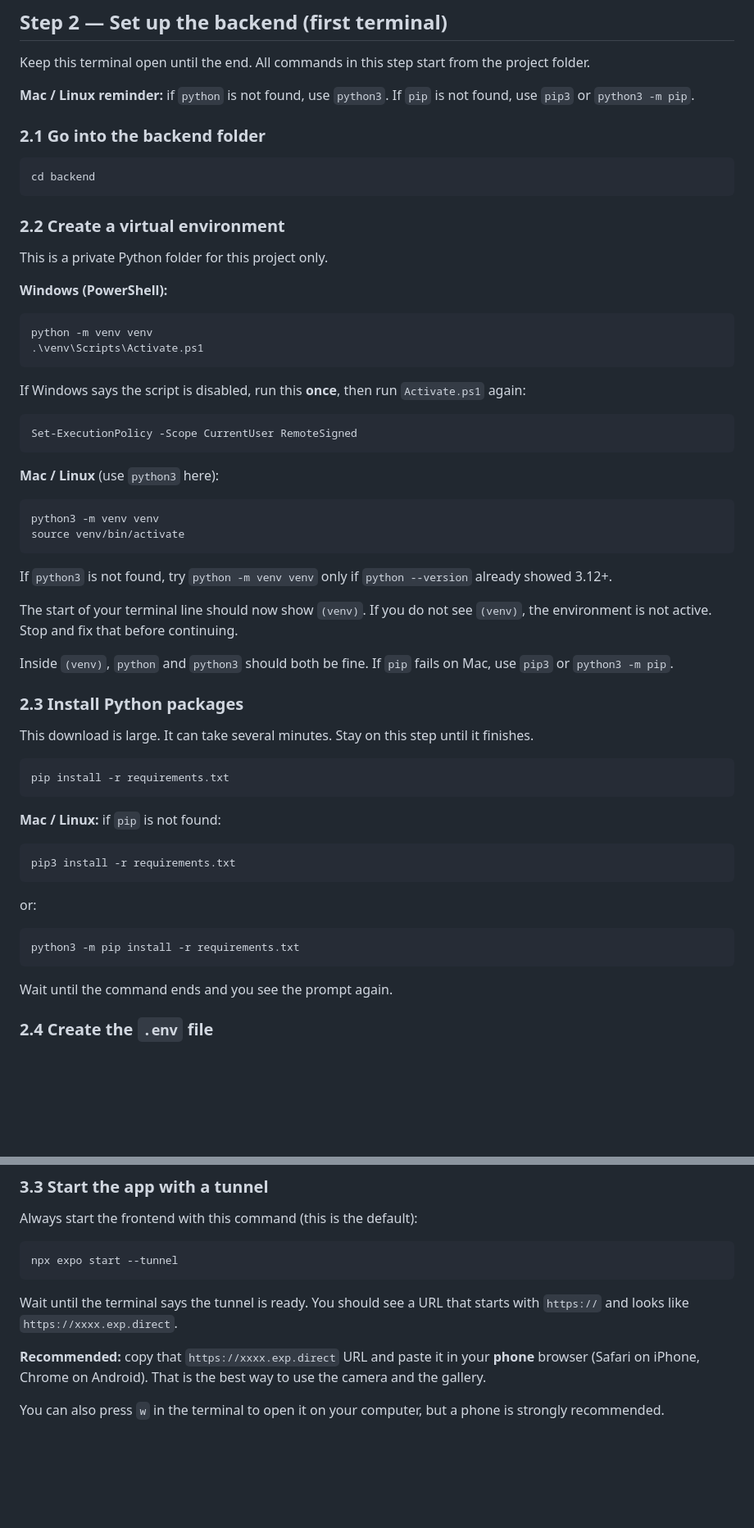
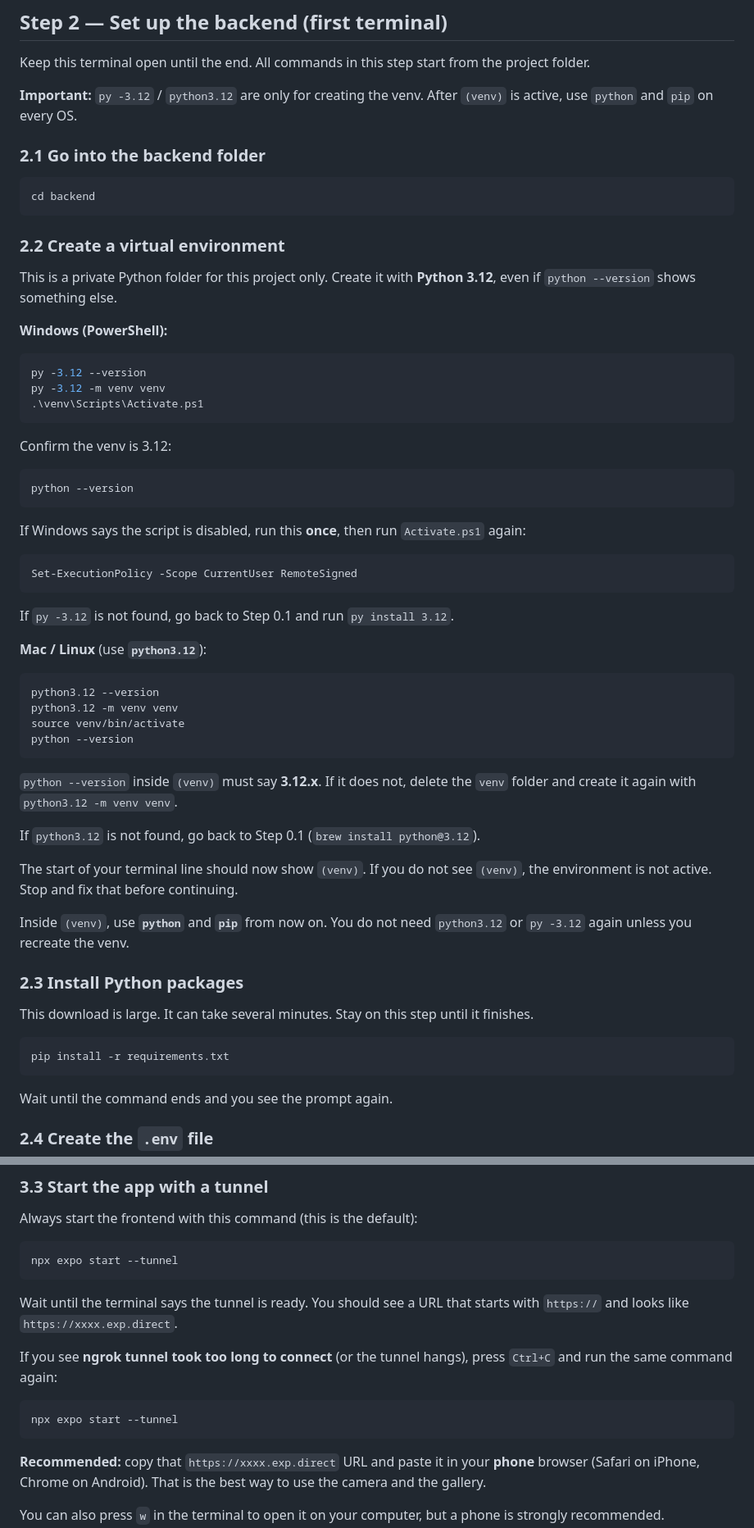
Before and after one commit to Alexnoris/Shelfie-Take-Home-Task, a Markdown page: README.md, 2 parts joined by grey strips. Shown at 82% size. Rendered like a GitHub page; blank space fills up the shorter version.

````diff
--- a/README.md
+++ b/README.md
@@ -228,7 +286,7 @@ You are in the right place if you see folders named `backend` and `frontend`, pl
 
 Keep this terminal open until the end. All commands in this step start from the project folder.
 
-**Mac / Linux reminder:** if `python` is not found, use `python3`. If `pip` is not found, use `pip3` or `python3 -m pip`.
+**Important:** `py -3.12` / `python3.12` are only for creating the venv. After `(venv)` is active, use `python` and `pip` on every OS.
 
 ### 2.1 Go into the backend folder
 
@@ -238,13 +296,20 @@ cd backend
 
 ### 2.2 Create a virtual environment
 
-This is a private Python folder for this project only.
+This is a private Python folder for this project only. Create it with **Python 3.12**, even if `python --version` shows something else.
 
 **Windows (PowerShell):**
 
 ```powershell
-python -m venv venv
+py -3.12 --version
+py -3.12 -m venv venv
 .\venv\Scripts\Activate.ps1
+```
+
+Confirm the venv is 3.12:
+
+```powershell
+python --version
 ```
 
 If Windows says the script is disabled, run this **once**, then run `Activate.ps1` again:
@@ -253,18 +318,24 @@ If Windows says the script is disabled, run this **once**, then run `Activate.ps
 Set-ExecutionPolicy -Scope CurrentUser RemoteSigned
 ```
 
-**Mac / Linux** (use `python3` here):
+If `py -3.12` is not found, go back to Step 0.1 and run `py install 3.12`.
+
+**Mac / Linux** (use **`python3.12`**):
 
 ```bash
-python3 -m venv venv
+python3.12 --version
+python3.12 -m venv venv
 source venv/bin/activate
+python --version
 ```
 
-If `python3` is not found, try `python -m venv venv` only if `python --version` already showed 3.12+.
+`python --version` inside `(venv)` must say **3.12.x**. If it does not, delete the `venv` folder and create it again with `python3.12 -m venv venv`.
+
+If `python3.12` is not found, go back to Step 0.1 (`brew install python@3.12`).
 
 The start of your terminal line should now show `(venv)`. If you do not see `(venv)`, the environment is not active. Stop and fix that before continuing.
 
-Inside `(venv)`, `python` and `python3` should both be fine. If `pip` fails on Mac, use `pip3` or `python3 -m pip`.
+Inside `(venv)`, use **`python`** and **`pip`** from now on. You do not need `python3.12` or `py -3.12` again unless you recreate the venv.
 
 ### 2.3 Install Python packages
 
@@ -272,18 +343,6 @@ This download is large. It can take several minutes. Stay on this step until it
 
 ```bash
 pip install -r requirements.txt
-```
-
-**Mac / Linux:** if `pip` is not found:
-
-```bash
-pip3 install -r requirements.txt
-```
-
-or:
-
-```bash
-python3 -m pip install -r requirements.txt
 ```
 
 Wait until the command ends and you see the prompt again.
@@ -392,6 +438,12 @@ npx expo start --tunnel
 ```
 
 Wait until the terminal says the tunnel is ready. You should see a URL that starts with `https://` and looks like `https://xxxx.exp.direct`.
+
+If you see **ngrok tunnel took too long to connect** (or the tunnel hangs), press `Ctrl+C` and run the same command again:
+
+```bash
+npx expo start --tunnel
+```
 
 **Recommended:** copy that `https://xxxx.exp.direct` URL and paste it in your **phone** browser (Safari on iPhone, Chrome on Android). That is the best way to use the camera and the gallery.
 
````
Also changed, not shown: other parts of README.md (+98 -53 lines).
